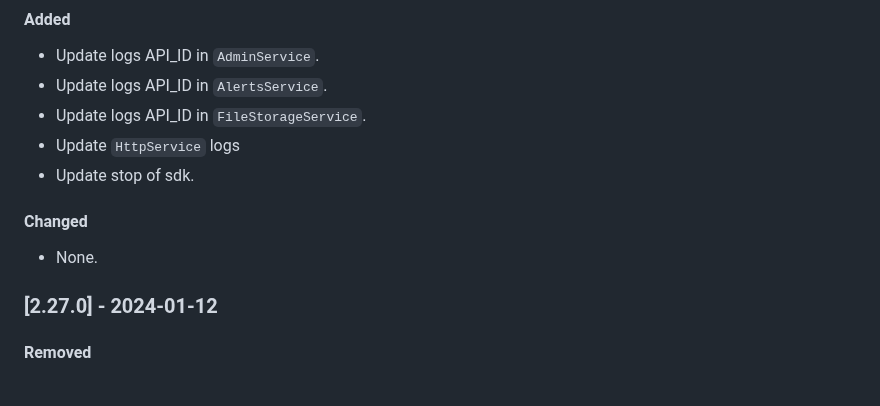
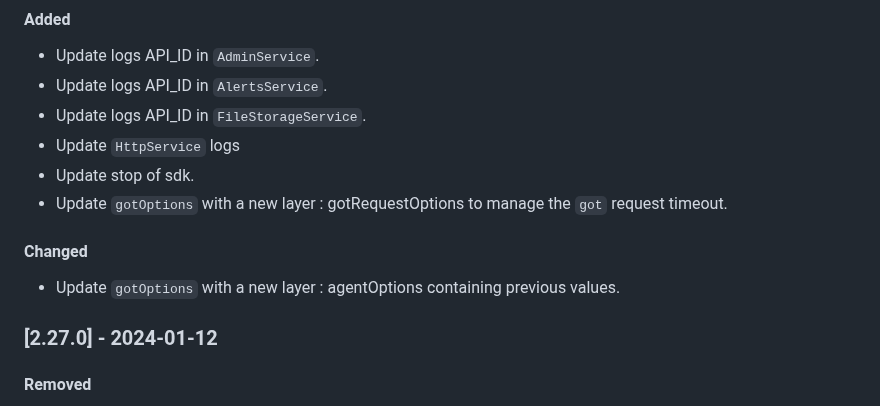
Before and after one commit to Rainbow-CPaaS/Rainbow-Node-SDK, a Markdown page: guide/CHANGELOG.md, the part around the change. Rendered like a GitHub page.

Commit message:
CHANGELOG

```diff
--- a/guide/CHANGELOG.md
+++ b/guide/CHANGELOG.md
@@ -21,9 +21,10 @@ All notable changes to Rainbow-Node-SDK will be documented in this file.
 -   Update logs API_ID in `FileStorageService`.
 -   Update `HttpService` logs
 -   Update stop of sdk.
+-   Update `gotOptions` with a new layer : gotRequestOptions to manage the `got` request timeout.
 
 #### Changed
--   None.
+-   Update `gotOptions` with a new layer : agentOptions containing previous values.
 
 ### [2.27.0] - 2024-01-12
 #### Removed
```
